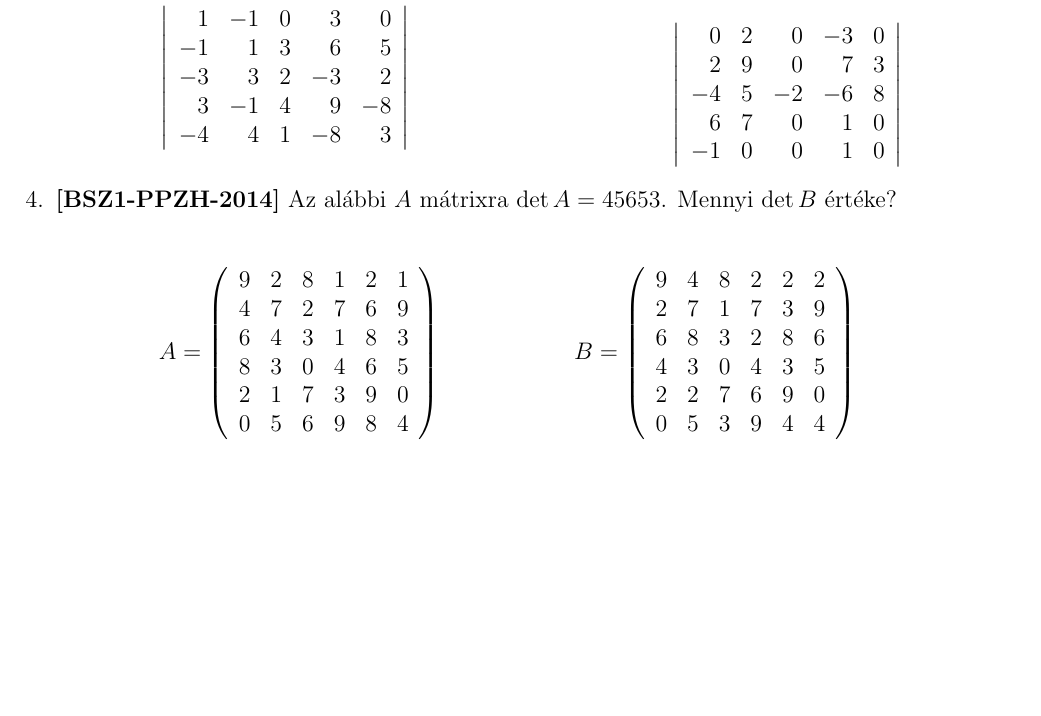
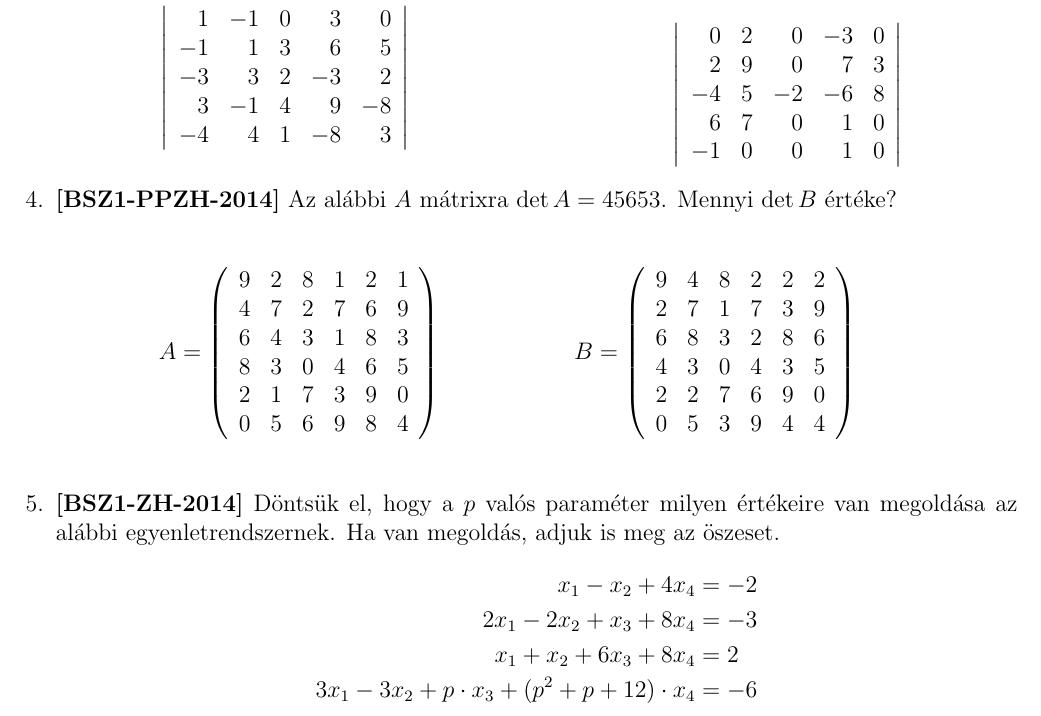
Before and after one commit to nthai/sza-gyak, a LaTeX document (src/linalg_zh_gyak.tex): part of the page, cut so that both start at the same text, the shorter picture padded with empty space. Compiled offline with pdfLaTeX.

Commit message:
update zh

```diff
--- a/src/linalg_zh_gyak.tex
+++ b/src/linalg_zh_gyak.tex
@@ -61,6 +61,12 @@
                     \]
                 \end{subfigure}
             \end{figure}
+            \item \textbf{[BSZ1-ZH-2014]} Döntsük el, hogy a $p$ valós paraméter milyen értékeire van megoldása az alábbi egyenletrendszernek. Ha van megoldás, adjuk is meg az öszeset.
+            \begin{align*}
+                x_1 - x_2 + 4x_4 &= -2 \\
+                2x_1 - 2x_2 + x_3 + 8x_4 &= -3 \\
+                x_1 + x_2 + 6x_3 + 8x_4 &= 2 \\
+                3x_1 - 3x_2 + p \cdot x_3 + (p^2 + p + 12)\cdot x_4 &= -6
+            \end{align*}
         \end{enumerate}
-
     \end{document}
```
